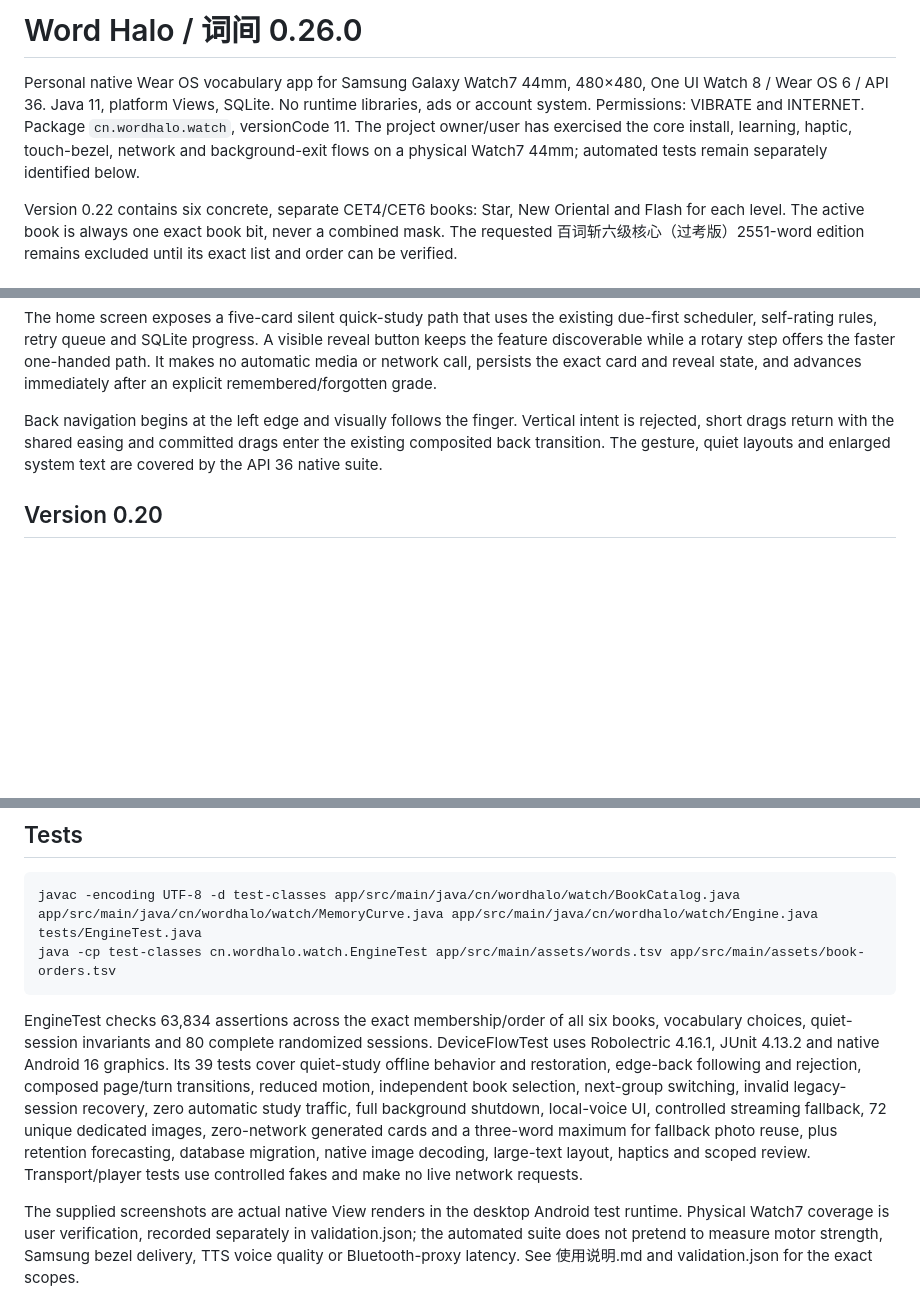
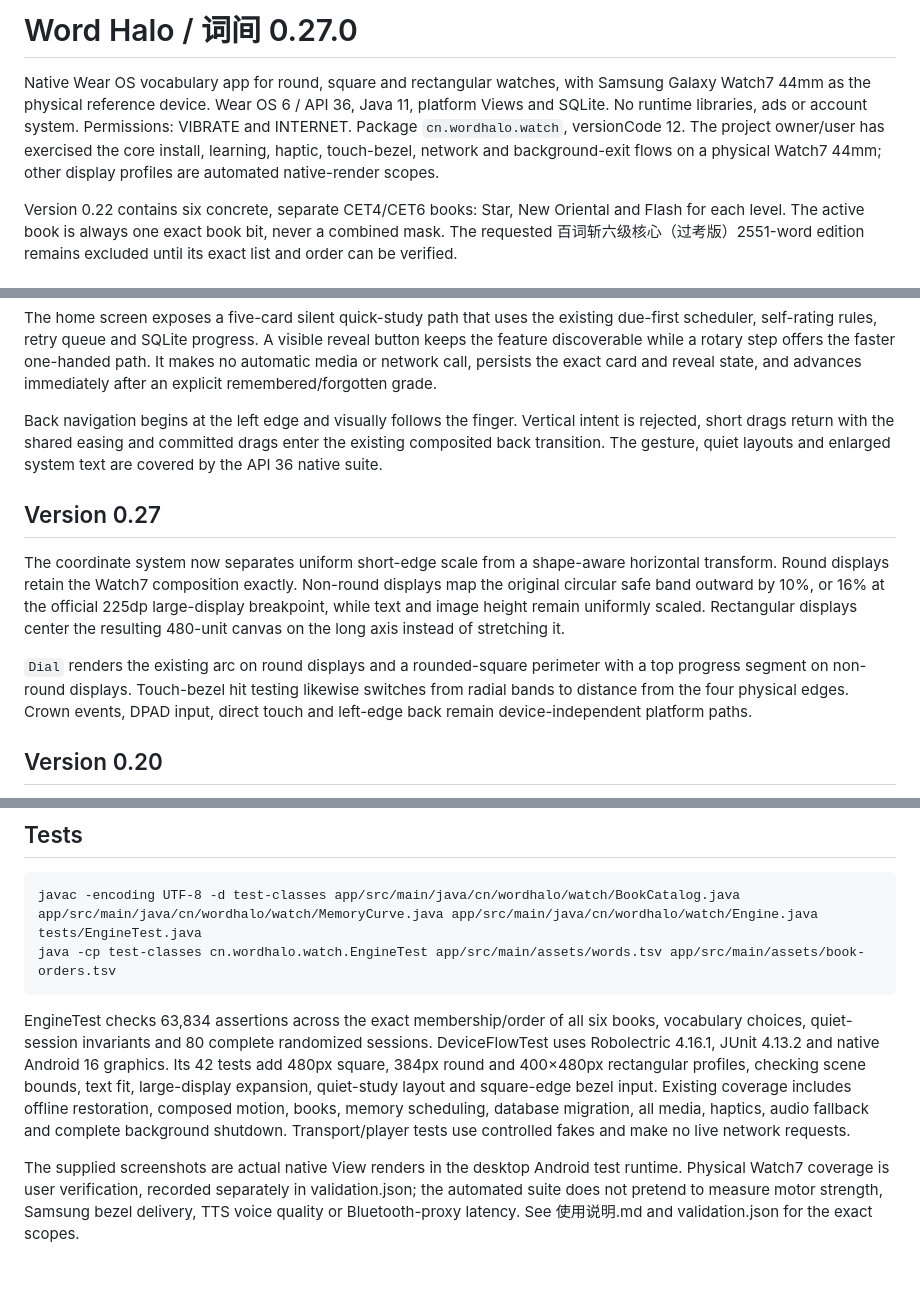
Before and after one commit to doxhj007/wordhalo-watch7, a Markdown page: docs/DEVELOPMENT.md, 3 parts joined by grey strips. Drawn GitHub-style; blank space fills up the shorter version.

````diff
--- a/docs/DEVELOPMENT.md
+++ b/docs/DEVELOPMENT.md
@@ -1,6 +1,6 @@
-# Word Halo / 词间 0.26.0
+# Word Halo / 词间 0.27.0
 
-Personal native Wear OS vocabulary app for Samsung Galaxy Watch7 44mm, 480×480, One UI Watch 8 / Wear OS 6 / API 36. Java 11, platform Views, SQLite. No runtime libraries, ads or account system. Permissions: VIBRATE and INTERNET. Package `cn.wordhalo.watch`, versionCode 11. The project owner/user has exercised the core install, learning, haptic, touch-bezel, network and background-exit flows on a physical Watch7 44mm; automated tests remain separately identified below.
+Native Wear OS vocabulary app for round, square and rectangular watches, with Samsung Galaxy Watch7 44mm as the physical reference device. Wear OS 6 / API 36, Java 11, platform Views and SQLite. No runtime libraries, ads or account system. Permissions: VIBRATE and INTERNET. Package `cn.wordhalo.watch`, versionCode 12. The project owner/user has exercised the core install, learning, haptic, touch-bezel, network and background-exit flows on a physical Watch7 44mm; other display profiles are automated native-render scopes.
 
 Version 0.22 contains six concrete, separate CET4/CET6 books: Star, New Oriental and Flash for each level. The active book is always one exact book bit, never a combined mask. The requested 百词斩六级核心（过考版）2551-word edition remains excluded until its exact list and order can be verified.
 
@@ -92,6 +92,12 @@ The home screen exposes a five-card silent quick-study path that uses the existi
 
 Back navigation begins at the left edge and visually follows the finger. Vertical intent is rejected, short drags return with the shared easing and committed drags enter the existing composited back transition. The gesture, quiet layouts and enlarged system text are covered by the API 36 native suite.
 
+## Version 0.27
+
+The coordinate system now separates uniform short-edge scale from a shape-aware horizontal transform. Round displays retain the Watch7 composition exactly. Non-round displays map the original circular safe band outward by 10%, or 16% at the official 225dp large-display breakpoint, while text and image height remain uniformly scaled. Rectangular displays center the resulting 480-unit canvas on the long axis instead of stretching it.
+
+`Dial` renders the existing arc on round displays and a rounded-square perimeter with a top progress segment on non-round displays. Touch-bezel hit testing likewise switches from radial bands to distance from the four physical edges. Crown events, DPAD input, direct touch and left-edge back remain device-independent platform paths.
+
 ## Version 0.20
 
 Session configuration supports 5/10/20-word groups and an optional recall mode. Recall state and reveal state are persisted with backward-compatible JSON defaults. Grading before reveal is rejected in both the activity and engine. Immediate retries still cannot inflate first-attempt results. Changes to preferences only affect the next group.
@@ -109,7 +115,7 @@ javac -encoding UTF-8 -d test-classes app/src/main/java/cn/wordhalo/watch/BookCa
 java -cp test-classes cn.wordhalo.watch.EngineTest app/src/main/assets/words.tsv app/src/main/assets/book-orders.tsv
 ```
 
-EngineTest checks 63,834 assertions across the exact membership/order of all six books, vocabulary choices, quiet-session invariants and 80 complete randomized sessions. DeviceFlowTest uses Robolectric 4.16.1, JUnit 4.13.2 and native Android 16 graphics. Its 39 tests cover quiet-study offline behavior and restoration, edge-back following and rejection, composed page/turn transitions, reduced motion, independent book selection, next-group switching, invalid legacy-session recovery, zero automatic study traffic, full background shutdown, local-voice UI, controlled streaming fallback, 72 unique dedicated images, zero-network generated cards and a three-word maximum for fallback photo reuse, plus retention forecasting, database migration, native image decoding, large-text layout, haptics and scoped review. Transport/player tests use controlled fakes and make no live network requests.
+EngineTest checks 63,834 assertions across the exact membership/order of all six books, vocabulary choices, quiet-session invariants and 80 complete randomized sessions. DeviceFlowTest uses Robolectric 4.16.1, JUnit 4.13.2 and native Android 16 graphics. Its 42 tests add 480px square, 384px round and 400×480px rectangular profiles, checking scene bounds, text fit, large-display expansion, quiet-study layout and square-edge bezel input. Existing coverage includes offline restoration, composed motion, books, memory scheduling, database migration, all media, haptics, audio fallback and complete background shutdown. Transport/player tests use controlled fakes and make no live network requests.
 
 The supplied screenshots are actual native View renders in the desktop Android test runtime. Physical Watch7 coverage is user verification, recorded separately in validation.json; the automated suite does not pretend to measure motor strength, Samsung bezel delivery, TTS voice quality or Bluetooth-proxy latency. See 使用说明.md and validation.json for the exact scopes.
 
````
Also changed, not shown: README.md (+9 -5 lines), docs/RELEASE-v0.27.md (added, +22 -0 lines), docs/使用说明.md (+13 -5 lines), docs/preview-square.png (added), 9 other files.
